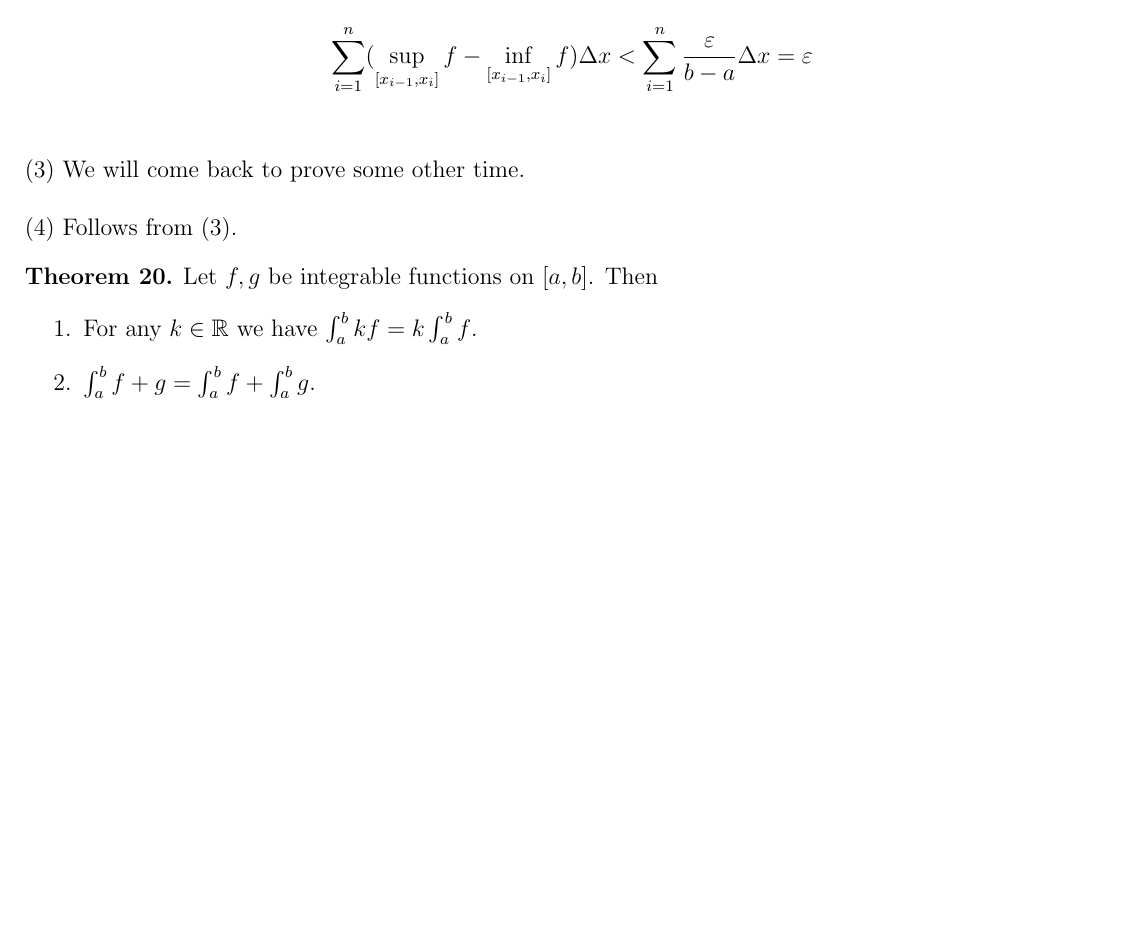
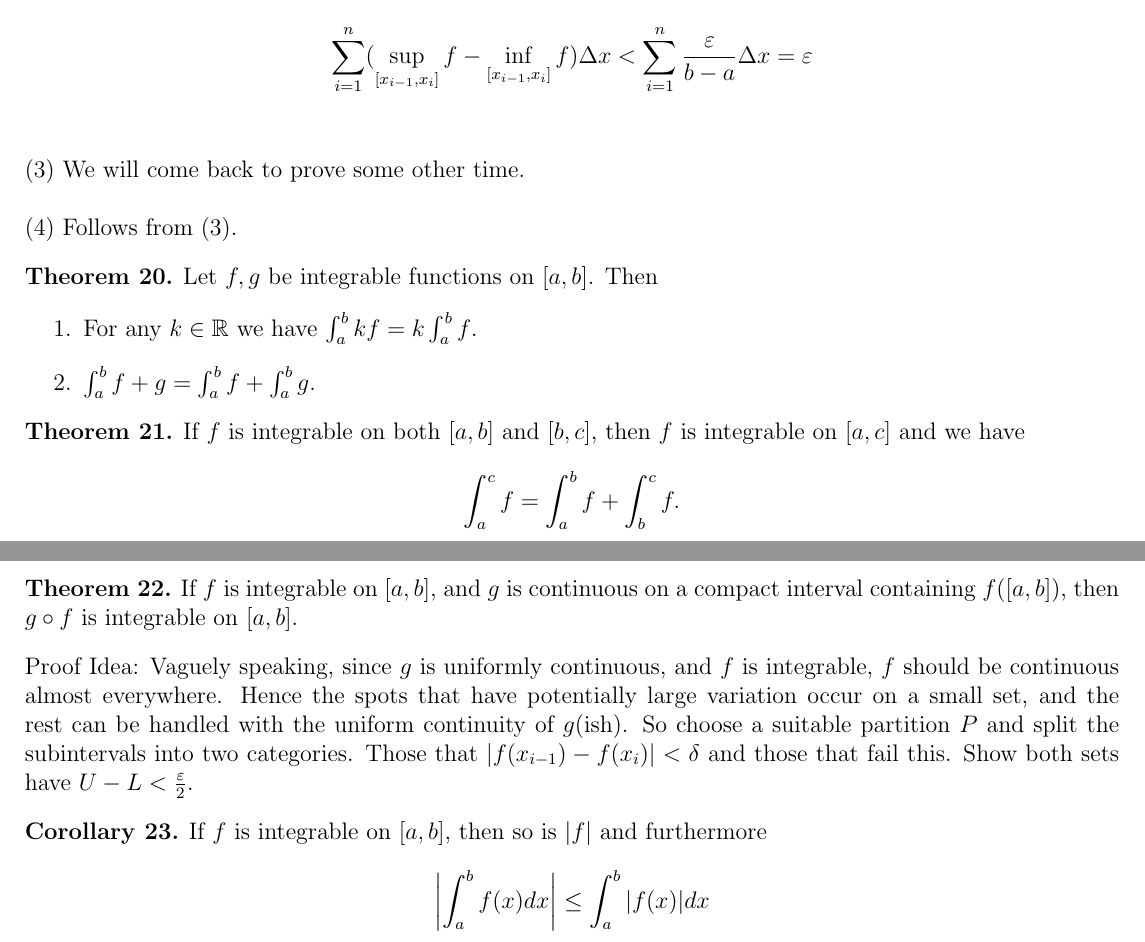
Before and after one commit to DuffRBJ/math_notes, a LaTeX document (analysis.tex): part of page 5 of 5 before the commit and two parts of pages 5 and 6 of 6 after it, the two joined at a grey line, cut so that both start at the same text, the shorter picture padded with empty space. Compiled offline with pdfLaTeX.

Commit message:
Integration theorems

```diff
--- a/analysis.tex
+++ b/analysis.tex
@@ -23,6 +23,7 @@
 \newtheorem{questionS}[thm]{***Question}
 \newtheorem{prop}[thm]{Proposition}
 \newtheorem{lem}[thm]{Lemma}
+\newtheorem{cor}[thm]{Corollary}
 \newtheorem{defn}[thm]{Definition}
 \newtheorem{rem}[thm]{Remark}
 \newtheorem{ex}[thm]{Example}
@@ -285,4 +286,23 @@ $$ \sum_{i=1}^{n} (\sup_{[x_{i-1},x_i]}f -  \inf_{[x_{i-1},x_i]}f)\Delta x < \su
     \end{enumerate}
 \end{thm}
 
+\begin{thm}
+    If $ f $ is integrable on both $[a,b] $ and $ [b,c] $, then $ f $ is integrable on $ [a,c] $ and we have
+    $$ \int_{a}^{c} f = \int_{a}^{b} f+ \int_{b}^{c}f.    $$
+\end{thm}
+
+
+\begin{thm}
+    If $ f $ is integrable on $ [a,b] $, and $ g $ is continuous on a compact interval containing $ f([a,b]) $, then $ g\circ f $ is integrable on $ [a,b] $.
+\end{thm}
+
+Proof Idea: Vaguely speaking, since $ g $ is uniformly continuous, and $ f $ is integrable, $ f $ should be continuous almost everywhere. Hence the spots that have potentially large variation occur on a small set, and the rest can be handled with the uniform continuity of $ g $(ish). So choose a suitable partition $ P $ and split the subintervals into two categories. Those that $ |f(x_{i-1})-f(x_i)|<\delta $ and those that fail this. Show both sets have $ U-L< \frac{\varepsilon}{2} $.
+
+
+\begin{cor}
+    If $ f $ is integrable on $ [a,b] $, then so is $  |f| $ and furthermore
+    $$ \left|\int_{a}^{b}f(x)   dx \right|\leq \int_{a}^{b} |f(x)|  dx   $$
+\end{cor}
+
+
 \end{document}
```
Also changed, not shown: analysis.pdf.
